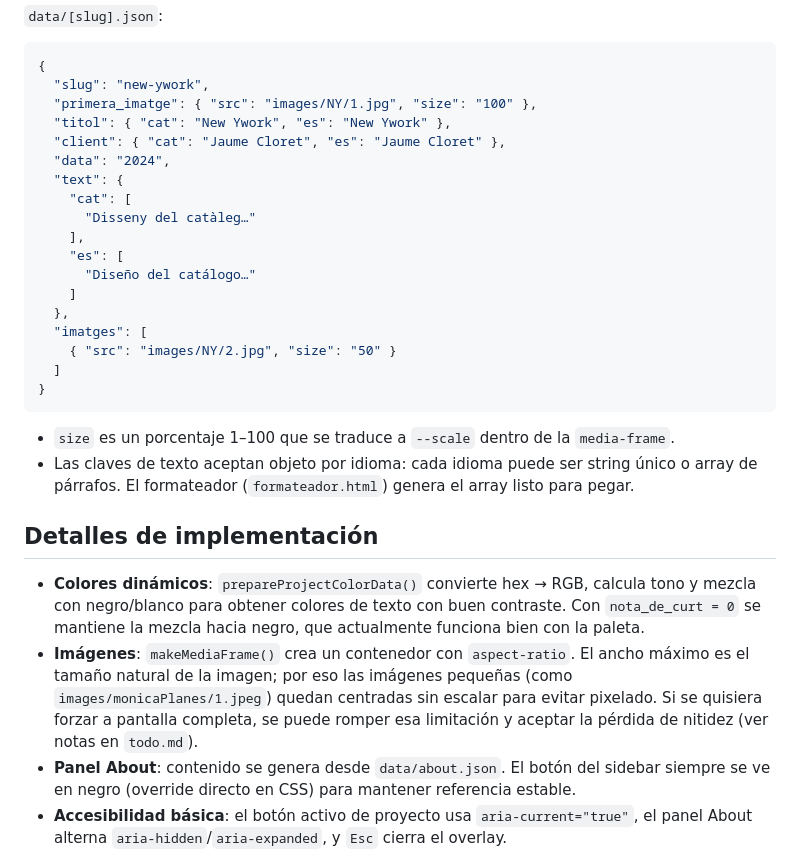
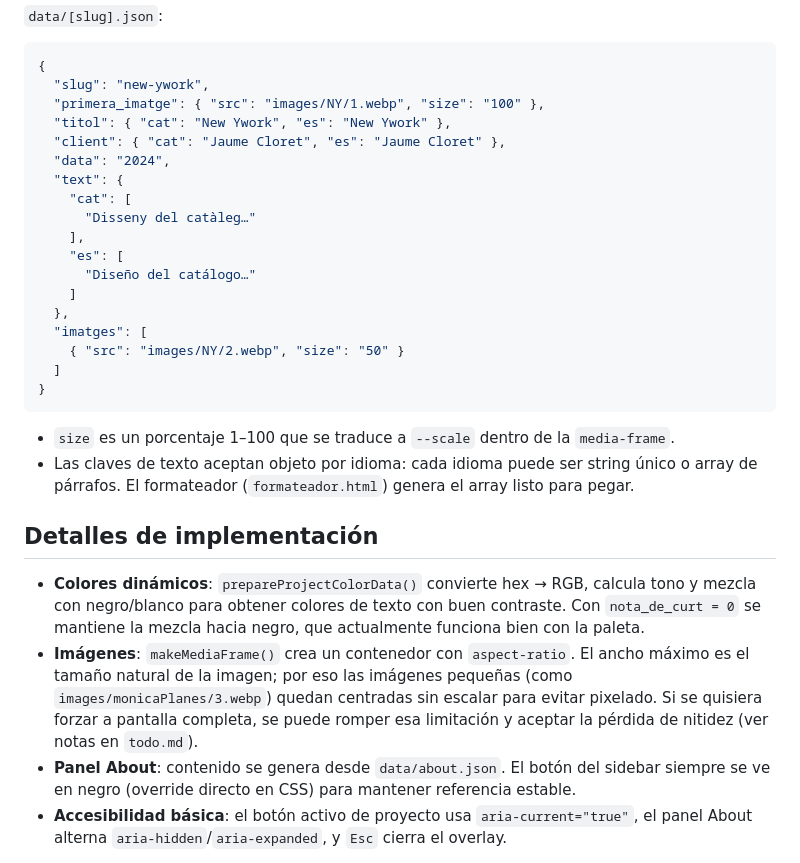
Before and after one commit to meowrhino/mirandaperezhita, a Markdown page: README.md, the part around the change. GitHub-like rendering.

````diff
--- a/README.md
+++ b/README.md
@@ -62,7 +62,7 @@ mirandaperezhita/
 ```json
 {
   "slug": "new-ywork",
-  "primera_imatge": { "src": "images/NY/1.jpg", "size": "100" },
+  "primera_imatge": { "src": "images/NY/1.webp", "size": "100" },
   "titol": { "cat": "New Ywork", "es": "New Ywork" },
   "client": { "cat": "Jaume Cloret", "es": "Jaume Cloret" },
   "data": "2024",
@@ -75,7 +75,7 @@ mirandaperezhita/
     ]
   },
   "imatges": [
-    { "src": "images/NY/2.jpg", "size": "50" }
+    { "src": "images/NY/2.webp", "size": "50" }
   ]
 }
 ```
@@ -86,7 +86,7 @@ mirandaperezhita/
 ## Detalles de implementación
 
 - **Colores dinámicos**: `prepareProjectColorData()` convierte hex → RGB, calcula tono y mezcla con negro/blanco para obtener colores de texto con buen contraste. Con `nota_de_curt = 0` se mantiene la mezcla hacia negro, que actualmente funciona bien con la paleta.
-- **Imágenes**: `makeMediaFrame()` crea un contenedor con `aspect-ratio`. El ancho máximo es el tamaño natural de la imagen; por eso las imágenes pequeñas (como `images/monicaPlanes/1.jpeg`) quedan centradas sin escalar para evitar pixelado. Si se quisiera forzar a pantalla completa, se puede romper esa limitación y aceptar la pérdida de nitidez (ver notas en `todo.md`).
+- **Imágenes**: `makeMediaFrame()` crea un contenedor con `aspect-ratio`. El ancho máximo es el tamaño natural de la imagen; por eso las imágenes pequeñas (como `images/monicaPlanes/3.webp`) quedan centradas sin escalar para evitar pixelado. Si se quisiera forzar a pantalla completa, se puede romper esa limitación y aceptar la pérdida de nitidez (ver notas en `todo.md`).
 - **Panel About**: contenido se genera desde `data/about.json`. El botón del sidebar siempre se ve en negro (override directo en CSS) para mantener referencia estable.
 - **Accesibilidad básica**: el botón activo de proyecto usa `aria-current="true"`, el panel About alterna `aria-hidden`/`aria-expanded`, y `Esc` cierra el overlay.
 
````
